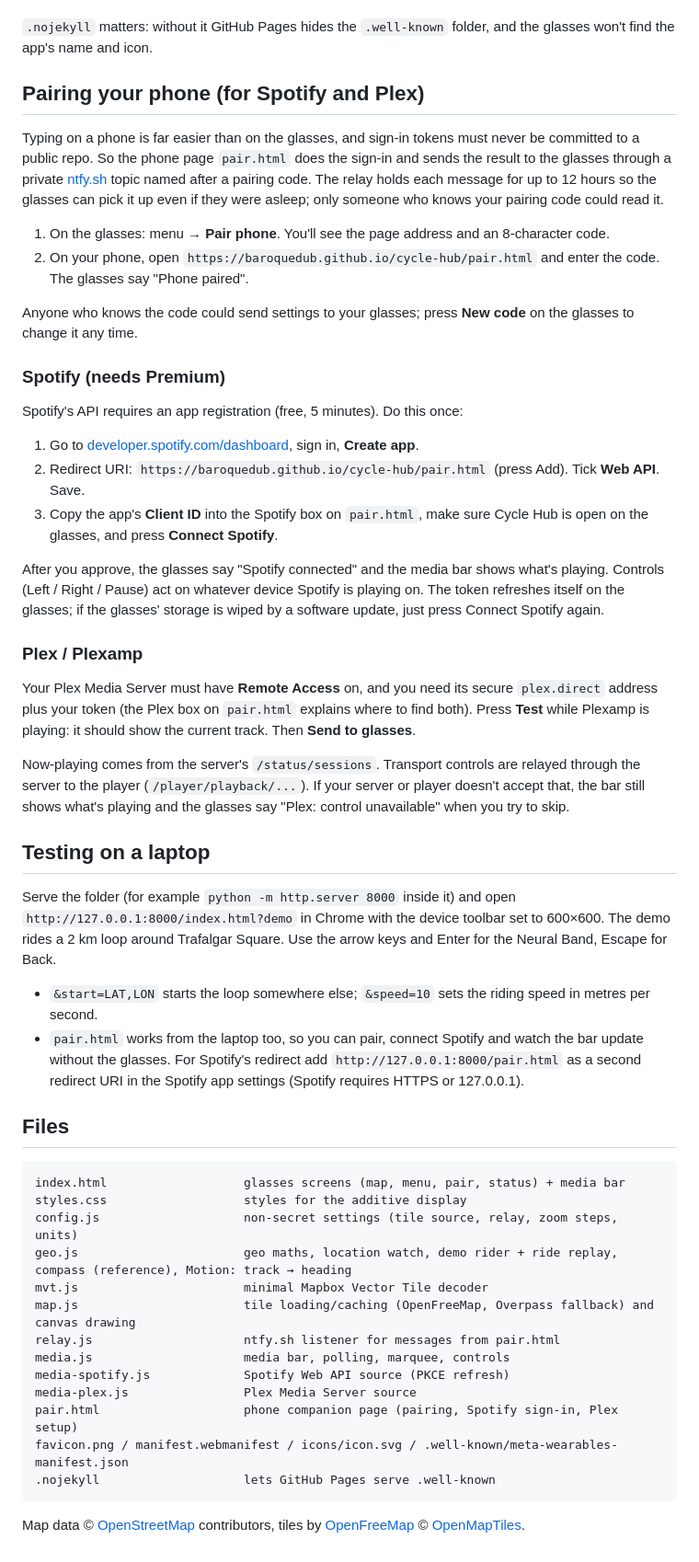
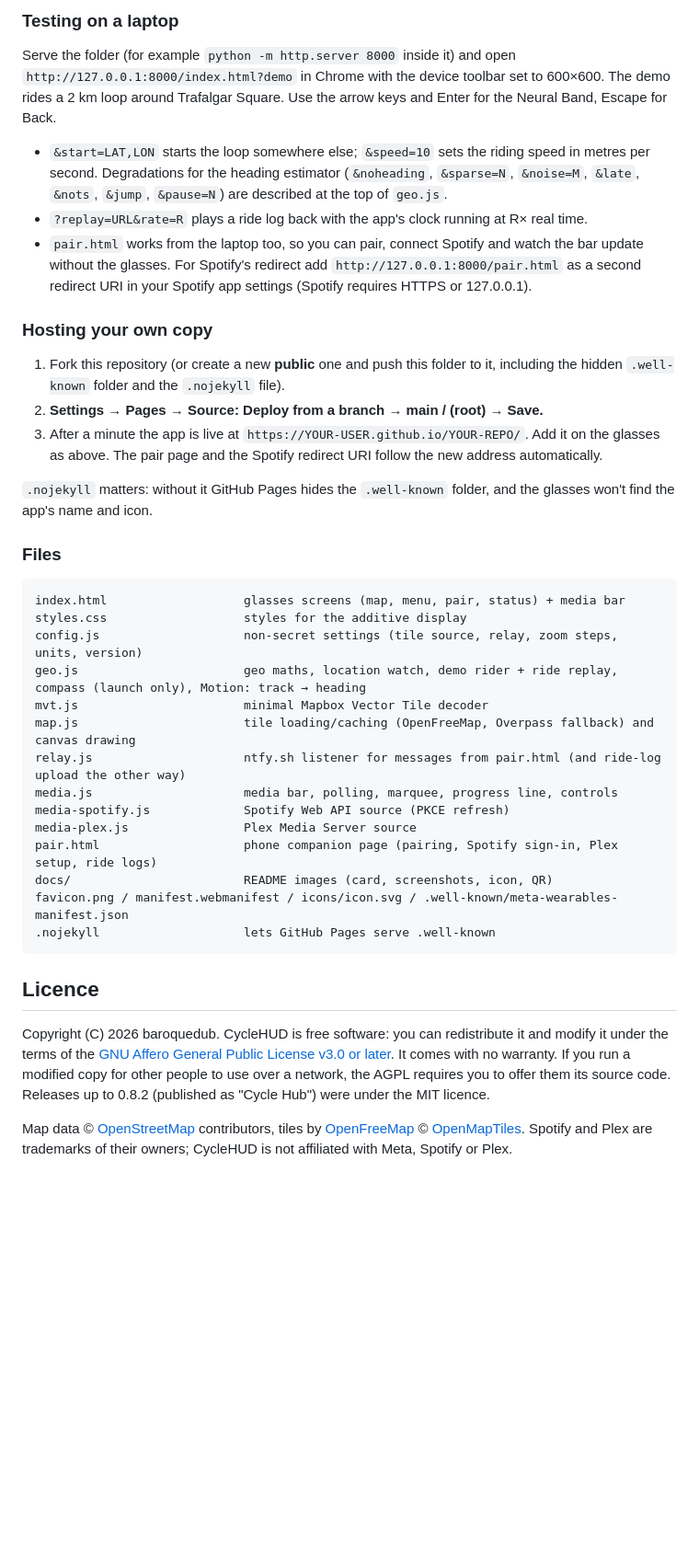
Before and after one commit to baroquedub/cycle-hud, a Markdown page: README.md, the part around one of its changes. Shown at 92% size. GitHub-like rendering; folded sections open; blank space fills up the shorter version.

````diff
--- a/README.md
+++ b/README.md
@@ -25,54 +107,42 @@ Built for the glasses' 600×600 additive display (black is see-through), Neural
+### Testing on a laptop
+
+Serve the folder (for example `python -m http.server 8000` inside it) and open `http://127.0.0.1:8000/index.html?demo` in Chrome with the device toolbar set to 600×600. The demo rides a 2 km loop around Trafalgar Square. Use the arrow keys and Enter for the Neural Band, Escape for Back.
+
+- `&start=LAT,LON` starts the loop somewhere else; `&speed=10` sets the riding speed in metres per second. Degradations for the heading estimator (`&noheading`, `&sparse=N`, `&noise=M`, `&late`, `&nots`, `&jump`, `&pause=N`) are described at the top of `geo.js`.
+- `?replay=URL&rate=R` plays a ride log back with the app's clock running at R× real time.
+- `pair.html` works from the laptop too, so you can pair, connect Spotify and watch the bar update without the glasses. For Spotify's redirect add `http://127.0.0.1:8000/pair.html` as a second redirect URI in your Spotify app settings (Spotify requires HTTPS or 127.0.0.1).
+
+### Hosting your own copy
+
+1. Fork this repository (or create a new **public** one and push this folder to it, including the hidden `.well-known` folder and the `.nojekyll` file).
+2. **Settings → Pages → Source: Deploy from a branch → main / (root) → Save.**
+3. After a minute the app is live at `https://YOUR-USER.github.io/YOUR-REPO/`. Add it on the glasses as above. The pair page and the Spotify redirect URI follow the new address automatically.
 
 `.nojekyll` matters: without it GitHub Pages hides the `.well-known` folder, and the glasses won't find the app's name and icon.
 
-## Pairing your phone (for Spotify and Plex)
-
-Typing on a phone is far easier than on the glasses, and sign-in tokens must never be committed to a public repo. So the phone page `pair.html` does the sign-in and sends the result to the glasses through a private [ntfy.sh](https://ntfy.sh) topic named after a pairing code. The relay holds each message for up to 12 hours so the glasses can pick it up even if they were asleep; only someone who knows your pairing code could read it.
-
-1. On the glasses: menu → **Pair phone**. You'll see the page address and an 8-character code.
-2. On your phone, open `https://baroquedub.github.io/cycle-hub/pair.html` and enter the code. The glasses say "Phone paired".
-
-Anyone who knows the code could send settings to your glasses; press **New code** on the glasses to change it any time.
-
-### Spotify (needs Premium)
-
-Spotify's API requires an app registration (free, 5 minutes). Do this once:
-
-1. Go to [developer.spotify.com/dashboard](https://developer.spotify.com/dashboard), sign in, **Create app**.
-2. Redirect URI: `https://baroquedub.github.io/cycle-hub/pair.html` (press Add). Tick **Web API**. Save.
-3. Copy the app's **Client ID** into the Spotify box on `pair.html`, make sure Cycle Hub is open on the glasses, and press **Connect Spotify**.
-
-After you approve, the glasses say "Spotify connected" and the media bar shows what's playing. Controls (Left / Right / Pause) act on whatever device Spotify is playing on. The token refreshes itself on the glasses; if the glasses' storage is wiped by a software update, just press Connect Spotify again.
-
-### Plex / Plexamp
-
-Your Plex Media Server must have **Remote Access** on, and you need its secure `plex.direct` address plus your token (the Plex box on `pair.html` explains where to find both). Press **Test** while Plexamp is playing: it should show the current track. Then **Send to glasses**.
-
-Now-playing comes from the server's `/status/sessions`. Transport controls are relayed through the server to the player (`/player/playback/...`). If your server or player doesn't accept that, the bar still shows what's playing and the glasses say "Plex: control unavailable" when you try to skip.
-
-## Testing on a laptop
-
-Serve the folder (for example `python -m http.server 8000` inside it) and open `http://127.0.0.1:8000/index.html?demo` in Chrome with the device toolbar set to 600×600. The demo rides a 2 km loop around Trafalgar Square. Use the arrow keys and Enter for the Neural Band, Escape for Back.
-
-- `&start=LAT,LON` starts the loop somewhere else; `&speed=10` sets the riding speed in metres per second.
-- `pair.html` works from the laptop too, so you can pair, connect Spotify and watch the bar update without the glasses. For Spotify's redirect add `http://127.0.0.1:8000/pair.html` as a second redirect URI in the Spotify app settings (Spotify requires HTTPS or 127.0.0.1).
-
-## Files
+### Files
 
 ```
 index.html                   glasses screens (map, menu, pair, status) + media bar
 styles.css                   styles for the additive display
-config.js                    non-secret settings (tile source, relay, zoom steps, units)
-geo.js                       geo maths, location watch, demo rider + ride replay, compass (reference), Motion: track → heading
+config.js                    non-secret settings (tile source, relay, zoom steps, units, version)
+geo.js                       geo maths, location watch, demo rider + ride replay, compass (launch only), Motion: track → heading
 mvt.js                       minimal Mapbox Vector Tile decoder
 map.js                       tile loading/caching (OpenFreeMap, Overpass fallback) and canvas drawing
-relay.js                     ntfy.sh listener for messages from pair.html
-media.js                     media bar, polling, marquee, controls
+relay.js                     ntfy.sh listener for messages from pair.html (and ride-log upload the other way)
+media.js                     media bar, polling, marquee, progress line, controls
 media-spotify.js             Spotify Web API source (PKCE refresh)
 media-plex.js                Plex Media Server source
-pair.html                    phone companion page (pairing, Spotify sign-in, Plex setup)
+pair.html                    phone companion page (pairing, Spotify sign-in, Plex setup, ride logs)
+docs/                        README images (card, screenshots, icon, QR)
 favicon.png / manifest.webmanifest / icons/icon.svg / .well-known/meta-wearables-manifest.json
 .nojekyll                    lets GitHub Pages serve .well-known
 ```
 
-Map data © [OpenStreetMap](https://www.openstreetmap.org/copyright) contributors, tiles by [OpenFreeMap](https://openfreemap.org) © [OpenMapTiles](https://www.openmaptiles.org/).
+</details>
+
+## Licence
+
+Copyright (C) 2026 baroquedub. CycleHUD is free software: you can redistribute it and modify it under the terms of the [GNU Affero General Public License v3.0 or later](LICENSE). It comes with no warranty. If you run a modified copy for other people to use over a network, the AGPL requires you to offer them its source code. Releases up to 0.8.2 (published as "Cycle Hub") were under the MIT licence.
+
+Map data © [OpenStreetMap](https://www.openstreetmap.org/copyright) contributors, tiles by [OpenFreeMap](https://openfreemap.org) © [OpenMapTiles](https://www.openmaptiles.org/). Spotify and Plex are trademarks of their owners; CycleHUD is not affiliated with Meta, Spotify or Plex.
````
Also changed, not shown: other parts of README.md (+97 -15 lines), docs/add-to-glasses-qr.png (added), docs/card.png (added), docs/icon.png (added), favicon.png, 15 other files.
